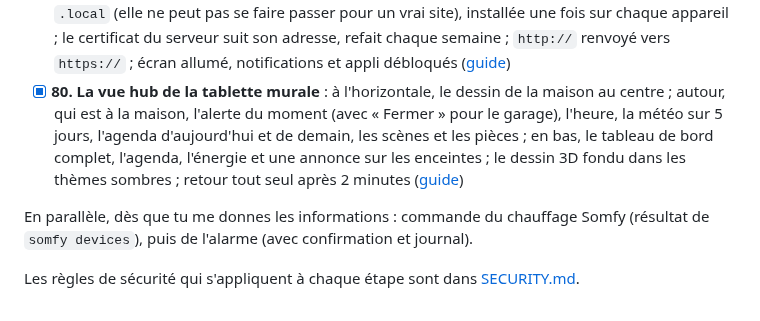
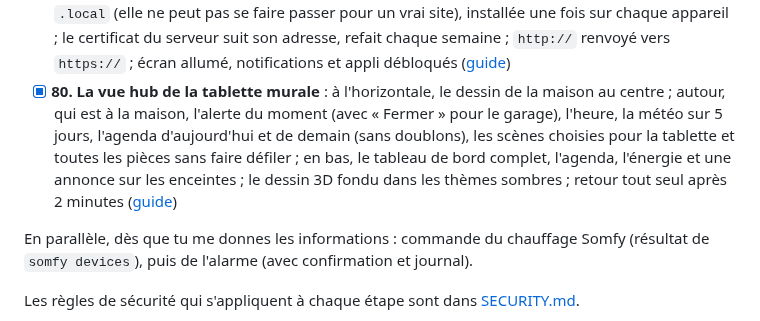
Before and after one commit to wolfdavid68-dev/home-assistant-rust, a Markdown page: ROADMAP.md, the part around the change. GitHub-like rendering.

```diff
--- a/ROADMAP.md
+++ b/ROADMAP.md
@@ -125,7 +125,7 @@ Les fonctions de Home Assistant les plus utiles au quotidien, une par une, dans
 - [x] **77. Le mini-PC dédié à la maison** : une machine sous Debian qui ne fait que la maison, comme Home Assistant OS ; `sudo ./installer.sh` installe le serveur en service systemd (démarre à l'allumage, se relance seul, protégé : note 1,8 de `systemd-analyze security`), la commande `sudo ha-maison …` pour l'administrer, la mise à jour automatique chaque nuit (empreinte vérifiée, sauvegarde avant, retour tout seul à l'ancienne version si la nouvelle ne démarre pas), une archive Linux jointe à chaque version, et le guide de A à Z (BIOS, Debian, adresse fixe, mises à jour, sauvegardes, voix) ([guide](docs/mini-pc.md))
 - [x] **78. La tablette murale associée** : à la connexion, « Tablette murale : rester connectée » (jamais pour un administrateur) ; la session est prolongée chaque jour où elle sert et n'expire qu'après 90 jours éteinte ; l'administrateur la voit dans Mon compte et la déconnecte à distance (moins d'une minute) ; guide Android avec Fully Kiosk Browser ([guide](docs/tablette-murale.md))
 - [x] **79. Le HTTPS sur le réseau de la maison** : `HA_TLS=on` (d'office sur le mini-PC) ; une autorité propre à la maison, limitée par des contraintes de nom aux adresses privées et aux noms en `.local` (elle ne peut pas se faire passer pour un vrai site), installée une fois sur chaque appareil ; le certificat du serveur suit son adresse, refait chaque semaine ; `http://` renvoyé vers `https://` ; écran allumé, notifications et appli débloqués ([guide](docs/https-maison.md))
-- [x] **80. La vue hub de la tablette murale** : à l'horizontale, le dessin de la maison au centre ; autour, qui est à la maison, l'alerte du moment (avec « Fermer » pour le garage), l'heure, la météo sur 5 jours, l'agenda d'aujourd'hui et de demain, les scènes et les pièces ; en bas, le tableau de bord complet, l'agenda, l'énergie et une annonce sur les enceintes ; le dessin 3D fondu dans les thèmes sombres ; retour tout seul après 2 minutes ([guide](docs/hub.md))
+- [x] **80. La vue hub de la tablette murale** : à l'horizontale, le dessin de la maison au centre ; autour, qui est à la maison, l'alerte du moment (avec « Fermer » pour le garage), l'heure, la météo sur 5 jours, l'agenda d'aujourd'hui et de demain (sans doublons), les scènes choisies pour la tablette et toutes les pièces sans faire défiler ; en bas, le tableau de bord complet, l'agenda, l'énergie et une annonce sur les enceintes ; le dessin 3D fondu dans les thèmes sombres ; retour tout seul après 2 minutes ([guide](docs/hub.md))
 
 En parallèle, dès que tu me donnes les informations : commande du chauffage Somfy (résultat de
 `somfy devices`), puis de l'alarme (avec confirmation et journal).
```
Also changed, not shown: docs/hub.md (+21 -8 lines), docs/images/hub.png, 3 other files.
